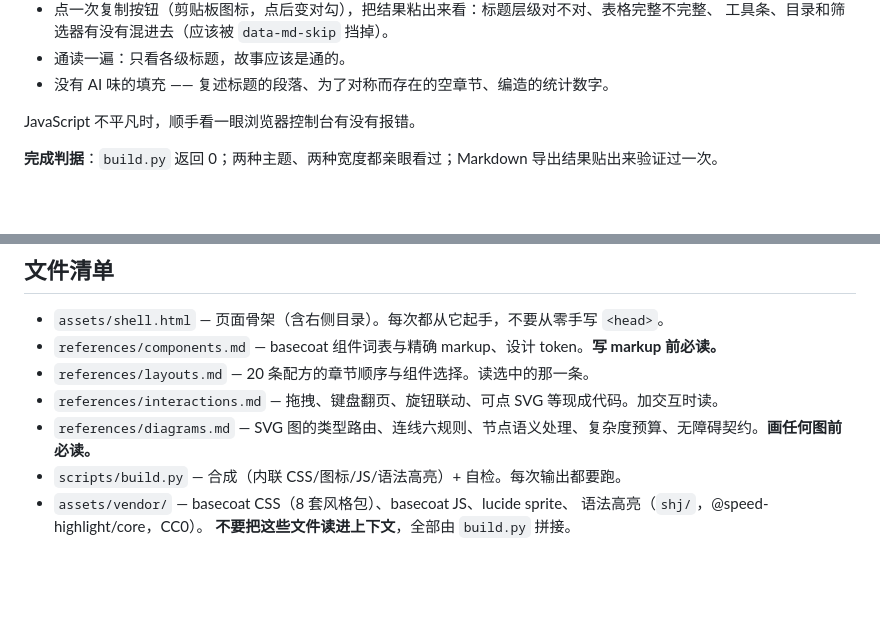
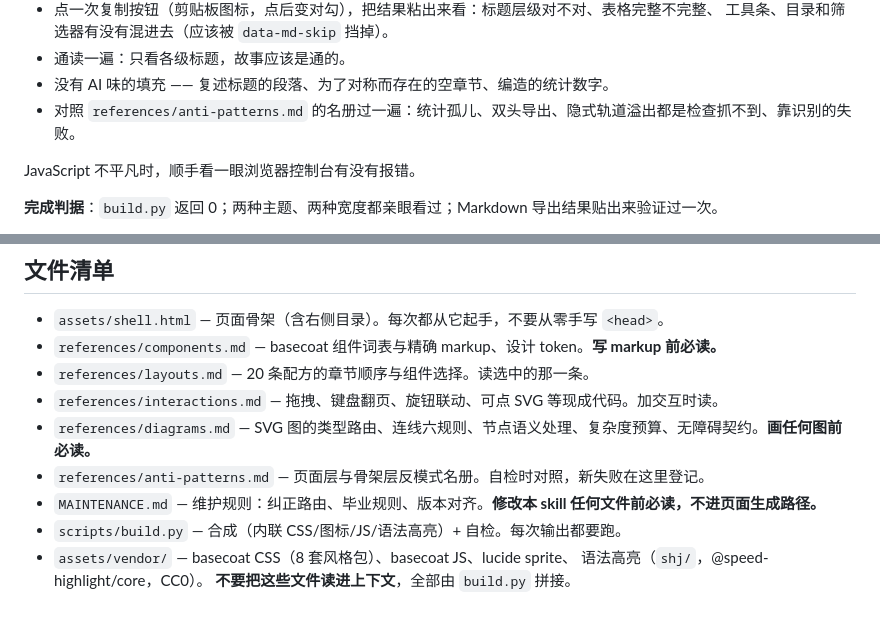
Before and after one commit to master-g/skills, a Markdown page: skills/show-me-html/SKILL.md, 2 parts joined by grey strips. Drawn GitHub-style; blank space fills up the shorter version.

```diff
--- a/skills/show-me-html/SKILL.md
+++ b/skills/show-me-html/SKILL.md
@@ -217,6 +217,7 @@ python3 <skill-path>/scripts/build.py 输出文件.html
   工具条、目录和筛选器有没有混进去（应该被 `data-md-skip` 挡掉）。
 - 通读一遍：只看各级标题，故事应该是通的。
 - 没有 AI 味的填充 —— 复述标题的段落、为了对称而存在的空章节、编造的统计数字。
+- 对照 `references/anti-patterns.md` 的名册过一遍：统计孤儿、双头导出、隐式轨道溢出都是检查抓不到、靠识别的失败。
 
 JavaScript 不平凡时，顺手看一眼浏览器控制台有没有报错。
 
@@ -255,6 +256,8 @@ JavaScript 不平凡时，顺手看一眼浏览器控制台有没有报错。
 - `references/layouts.md` — 20 条配方的章节顺序与组件选择。读选中的那一条。
 - `references/interactions.md` — 拖拽、键盘翻页、旋钮联动、可点 SVG 等现成代码。加交互时读。
 - `references/diagrams.md` — SVG 图的类型路由、连线六规则、节点语义处理、复杂度预算、无障碍契约。**画任何图前必读。**
+- `references/anti-patterns.md` — 页面层与骨架层反模式名册。自检时对照，新失败在这里登记。
+- `MAINTENANCE.md` — 维护规则：纠正路由、毕业规则、版本对齐。**修改本 skill 任何文件前必读，不进页面生成路径。**
 - `scripts/build.py` — 合成（内联 CSS/图标/JS/语法高亮）+ 自检。每次输出都要跑。
 - `assets/vendor/` — basecoat CSS（8 套风格包）、basecoat JS、lucide sprite、
   语法高亮（`shj/`，@speed-highlight/core，CC0）。
```
Also changed, not shown: skills/show-me-html/MAINTENANCE.md (added, +53 -0 lines), 1 other file.
